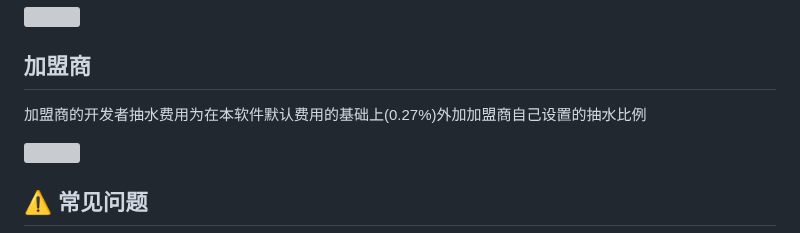
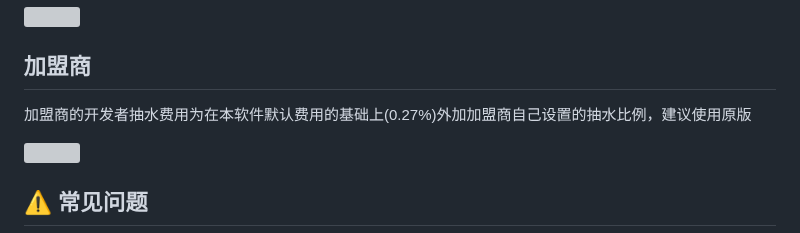
Before and after one commit to FxPool/FXMinerProxy, a Markdown page: readmes/zh.md, the part around the change. Rendered like a GitHub page; grey boxes are pictures that could not be loaded.

```diff
--- a/readmes/zh.md
+++ b/readmes/zh.md
@@ -169,7 +169,7 @@
 <p><a target="_blank" rel="noopener noreferrer"><img width="1200" height="300" src="https://raw.githubusercontent.com/FxPool/FXMinerProxy/main/image/stable-chart.png"></a></p>
 
 ## 加盟商
-加盟商的开发者抽水费用为在本软件默认费用的基础上(0.27%)外加加盟商自己设置的抽水比例
+加盟商的开发者抽水费用为在本软件默认费用的基础上(0.27%)外加加盟商自己设置的抽水比例，建议使用原版
 <p>
 <img width="150" height="100" src="https://raw.githubusercontent.com/FxPool/FXMinerProxy/main/image/jiameng-nb.png">
 </p>
```
